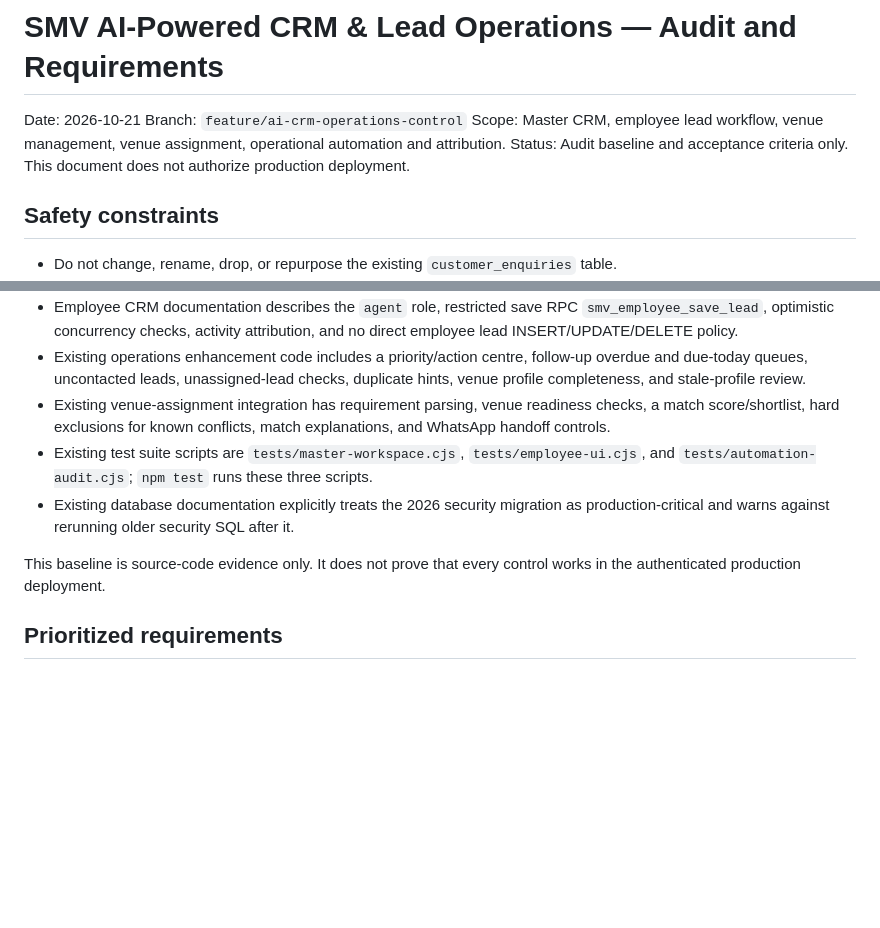
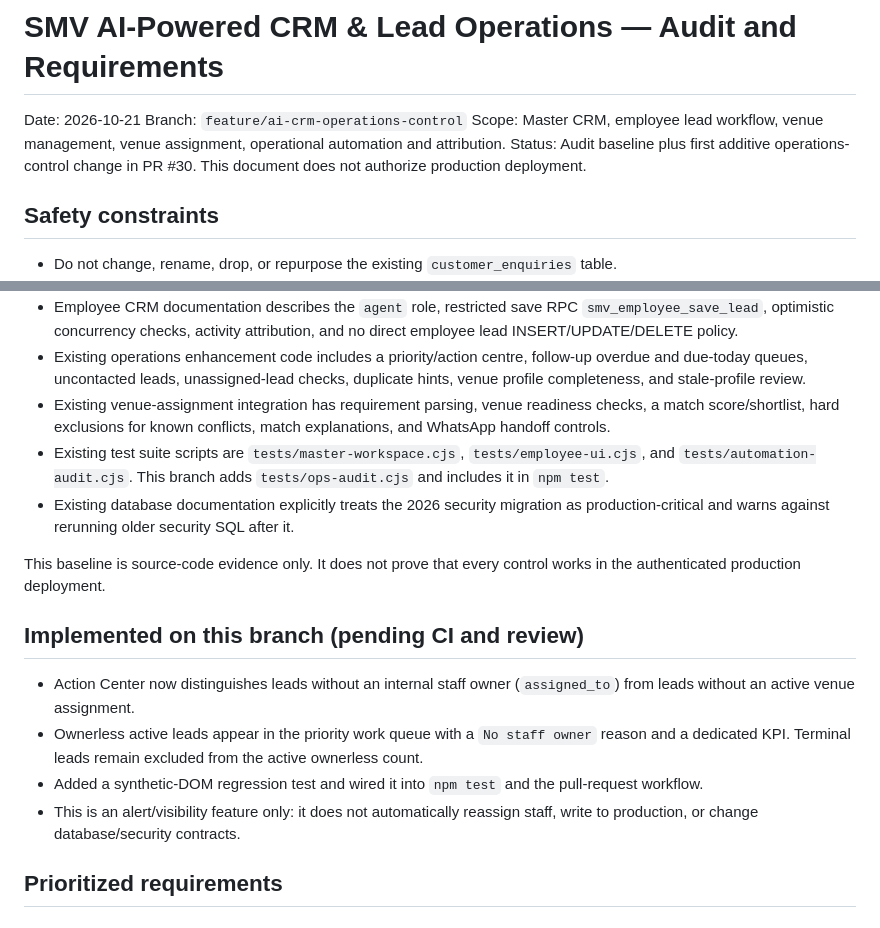
Before and after one commit to selectmyvenue/selectmyvenue-crm, a Markdown page: docs/AI_CRM_OPERATIONS_REQUIREMENTS_AUDIT.md, 2 parts joined by grey strips. GitHub-like rendering; blank space fills up the shorter version.

Commit message:
Record implemented ownership alerts and validation plan

```diff
--- a/docs/AI_CRM_OPERATIONS_REQUIREMENTS_AUDIT.md
+++ b/docs/AI_CRM_OPERATIONS_REQUIREMENTS_AUDIT.md
@@ -3,7 +3,7 @@
 Date: 2026-10-21
 Branch: `feature/ai-crm-operations-control`
 Scope: Master CRM, employee lead workflow, venue management, venue assignment, operational automation and attribution.
-Status: Audit baseline and acceptance criteria only. This document does not authorize production deployment.
+Status: Audit baseline plus first additive operations-control change in PR #30. This document does not authorize production deployment.
 
 ## Safety constraints
 
@@ -21,10 +21,17 @@ Status: Audit baseline and acceptance criteria only. This document does not auth
 - Employee CRM documentation describes the `agent` role, restricted save RPC `smv_employee_save_lead`, optimistic concurrency checks, activity attribution, and no direct employee lead INSERT/UPDATE/DELETE policy.
 - Existing operations enhancement code includes a priority/action centre, follow-up overdue and due-today queues, uncontacted leads, unassigned-lead checks, duplicate hints, venue profile completeness, and stale-profile review.
 - Existing venue-assignment integration has requirement parsing, venue readiness checks, a match score/shortlist, hard exclusions for known conflicts, match explanations, and WhatsApp handoff controls.
-- Existing test suite scripts are `tests/master-workspace.cjs`, `tests/employee-ui.cjs`, and `tests/automation-audit.cjs`; `npm test` runs these three scripts.
+- Existing test suite scripts are `tests/master-workspace.cjs`, `tests/employee-ui.cjs`, and `tests/automation-audit.cjs`. This branch adds `tests/ops-audit.cjs` and includes it in `npm test`.
 - Existing database documentation explicitly treats the 2026 security migration as production-critical and warns against rerunning older security SQL after it.
 
 This baseline is source-code evidence only. It does not prove that every control works in the authenticated production deployment.
+
+## Implemented on this branch (pending CI and review)
+
+- Action Center now distinguishes leads without an internal staff owner (`assigned_to`) from leads without an active venue assignment.
+- Ownerless active leads appear in the priority work queue with a `No staff owner` reason and a dedicated KPI. Terminal leads remain excluded from the active ownerless count.
+- Added a synthetic-DOM regression test and wired it into `npm test` and the pull-request workflow.
+- This is an alert/visibility feature only: it does not automatically reassign staff, write to production, or change database/security contracts.
 
 ## Prioritized requirements
 
```
